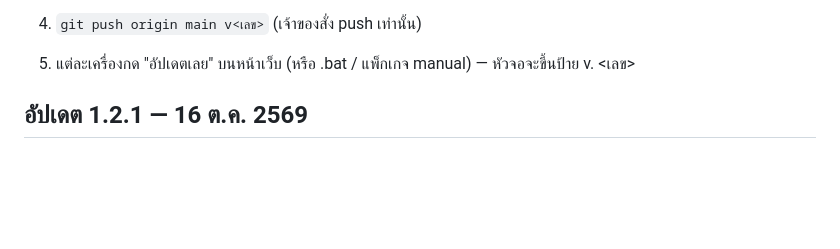
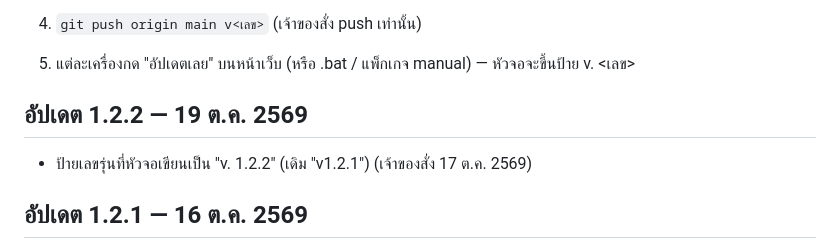
Before and after one commit to supawitmar/ethesis-checker, a Markdown page: CHANGELOG.md, the part around the change. Drawn GitHub-style; folded sections open; blank space fills up the shorter version.

Commit message:
ออกอัปเดต 1.2.2 — 19 ต.ค. 2569: ป้ายเลขรุ่นที่หัวจอเขียน v. <เลข>
CHANGELOG หัวข้ออัปเดต 1.2.2 (เลขย่อย: แก้ข้อความที่แสดง ไม่เพิ่มความสามารถ)

Co-Authored-By: Claude Opus 5.5 <noreply@anthropic.com>

```diff
--- a/CHANGELOG.md
+++ b/CHANGELOG.md
@@ -31,6 +31,10 @@
 5. แต่ละเครื่องกด "อัปเดตเลย" บนหน้าเว็บ (หรือ .bat / แพ็กเกจ manual) — หัวจอจะขึ้นป้าย v. <เลข>
 
 </details>
+
+## อัปเดต 1.2.2 — 19 ต.ค. 2569
+
+- ป้ายเลขรุ่นที่หัวจอเขียนเป็น "v. 1.2.2" (เดิม "v1.2.1") (เจ้าของสั่ง 17 ต.ค. 2569)
 
 ## อัปเดต 1.2.1 — 16 ต.ค. 2569
 
```
